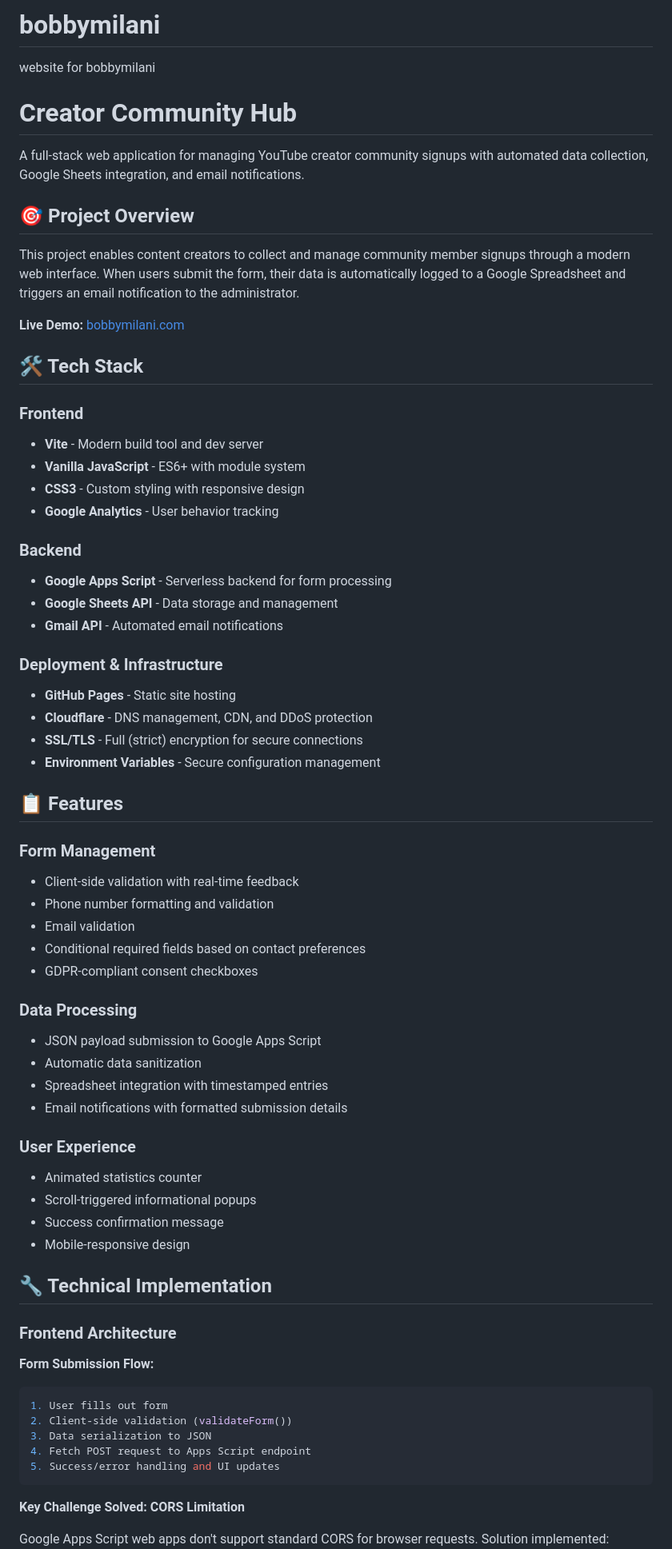
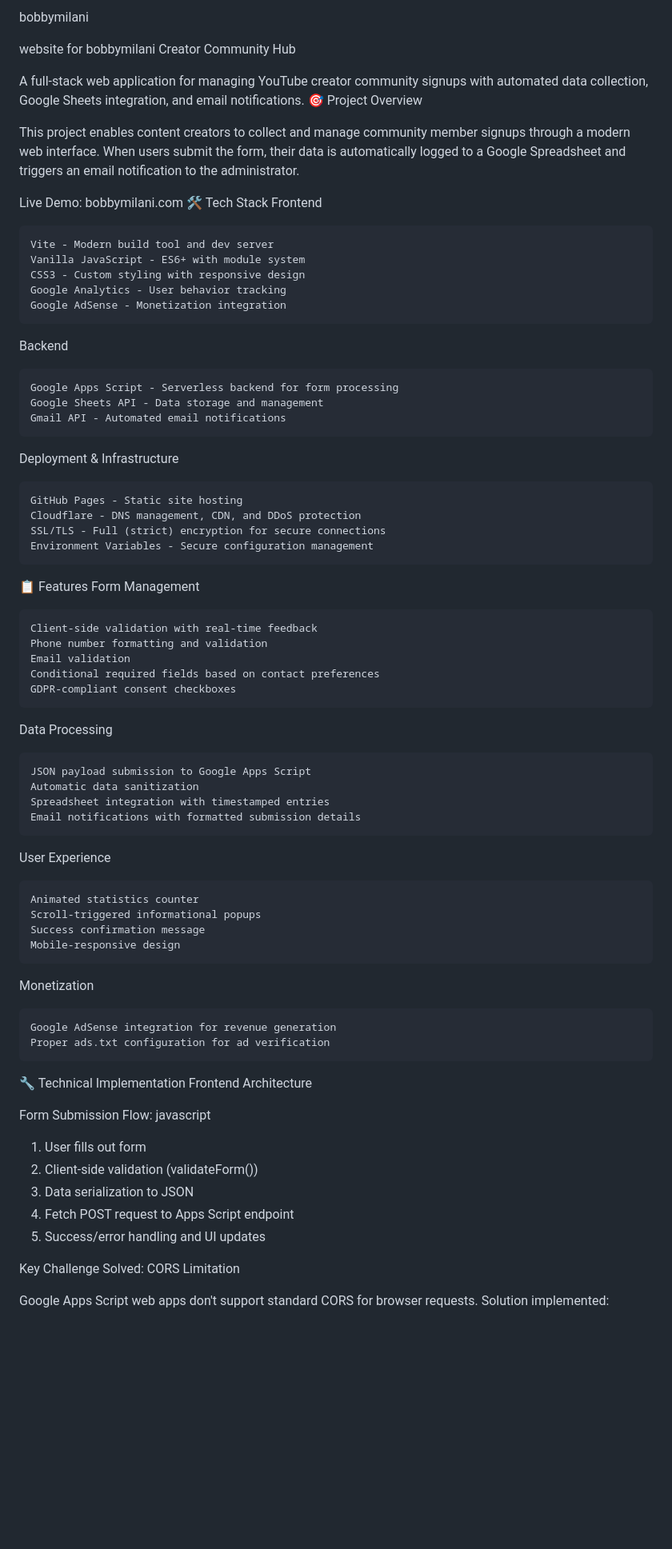
Before and after one commit to babakmilani/bobbymilani, a Markdown page: README.md, the part around the change printed below. Shown: that part at 80% size. Drawn GitHub-style; blank space fills up the shorter version.

Commit message:
README update to reflect adsense resolve

````diff
--- a/README.md
+++ b/README.md
@@ -1,70 +1,76 @@
-# bobbymilani
+bobbymilani
+
 website for bobbymilani
-
-
-# Creator Community Hub
+Creator Community Hub
 
 A full-stack web application for managing YouTube creator community signups with automated data collection, Google Sheets integration, and email notifications.
-
-## 🎯 Project Overview
+🎯 Project Overview
 
 This project enables content creators to collect and manage community member signups through a modern web interface. When users submit the form, their data is automatically logged to a Google Spreadsheet and triggers an email notification to the administrator.
 
-**Live Demo:** [bobbymilani.com](https://bobbymilani.com)
+Live Demo: bobbymilani.com
+🛠️ Tech Stack
+Frontend
 
-## 🛠️ Tech Stack
+    Vite - Modern build tool and dev server
+    Vanilla JavaScript - ES6+ with module system
+    CSS3 - Custom styling with responsive design
+    Google Analytics - User behavior tracking
+    Google AdSense - Monetization integration
 
-### Frontend
-- **Vite** - Modern build tool and dev server
-- **Vanilla JavaScript** - ES6+ with module system
-- **CSS3** - Custom styling with responsive design
-- **Google Analytics** - User behavior tracking
+Backend
 
-### Backend
-- **Google Apps Script** - Serverless backend for form processing
-- **Google Sheets API** - Data storage and management
-- **Gmail API** - Automated email notifications
+    Google Apps Script - Serverless backend for form processing
+    Google Sheets API - Data storage and management
+    Gmail API - Automated email notifications
 
-### Deployment & Infrastructure
-- **GitHub Pages** - Static site hosting
-- **Cloudflare** - DNS management, CDN, and DDoS protection
-- **SSL/TLS** - Full (strict) encryption for secure connections
-- **Environment Variables** - Secure configuration management
+Deployment & Infrastructure
 
-## 📋 Features
+    GitHub Pages - Static site hosting
+    Cloudflare - DNS management, CDN, and DDoS protection
+    SSL/TLS - Full (strict) encryption for secure connections
+    Environment Variables - Secure configuration management
 
-### Form Management
-- Client-side validation with real-time feedback
-- Phone number formatting and validation
-- Email validation
-- Conditional required fields based on contact preferences
-- GDPR-compliant consent checkboxes
+📋 Features
+Form Management
 
-### Data Processing
-- JSON payload submission to Google Apps Script
-- Automatic data sanitization
-- Spreadsheet integration with timestamped entries
-- Email notifications with formatted submission details
+    Client-side validation with real-time feedback
+    Phone number formatting and validation
+    Email validation
+    Conditional required fields based on contact preferences
+    GDPR-compliant consent checkboxes
 
-### User Experience
-- Animated statistics counter
-- Scroll-triggered informational popups
-- Success confirmation message
-- Mobile-responsive design
+Data Processing
 
-## 🔧 Technical Implementation
+    JSON payload submission to Google Apps Script
+    Automatic data sanitization
+    Spreadsheet integration with timestamped entries
+    Email notifications with formatted submission details
 
-### Frontend Architecture
+User Experience
 
-**Form Submission Flow:**
-```javascript
+    Animated statistics counter
+    Scroll-triggered informational popups
+    Success confirmation message
+    Mobile-responsive design
+
+Monetization
+
+    Google AdSense integration for revenue generation
+    Proper ads.txt configuration for ad verification
+
+🔧 Technical Implementation
+Frontend Architecture
+
+Form Submission Flow:
+javascript
+
 1. User fills out form
 2. Client-side validation (validateForm())
 3. Data serialization to JSON
 4. Fetch POST request to Apps Script endpoint
 5. Success/error handling and UI updates
-```
 
-**Key Challenge Solved: CORS Limitation**
+Key Challenge Solved: CORS Limitation
 
 Google Apps Script web apps don't support standard CORS for browser requests. Solution implemented:
````
Also changed, not shown: other parts of README.md (+254 -221 lines).
